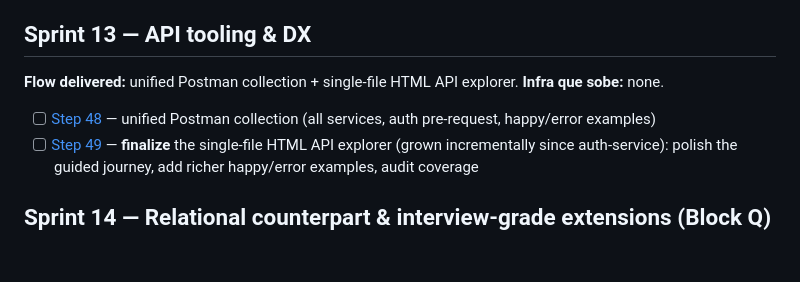
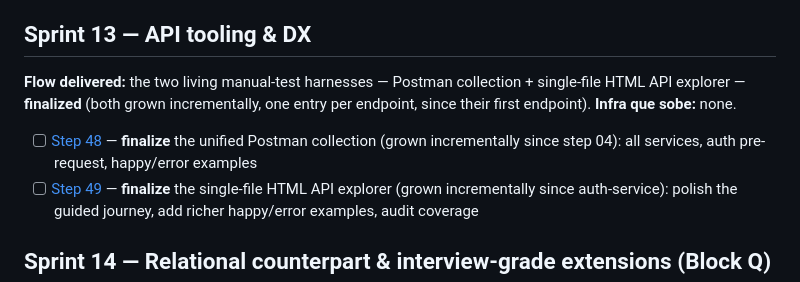
Before and after one commit to filiperibolli/platinumcoin-pix, a Markdown page: PLAN.md, the part around the change. Rendered like a GitHub page; blank space fills up the shorter version.

Commit message:
docs(plan): symmetric incremental/finalize framing for Postman (step 48)
Consistency pass: the PLAN's step-48 line and the Sprint 13 "Flow delivered"
still framed the Postman collection as created-in-S13, while step 49 already
read "finalize (grown incrementally)". Align both so the PLAN conveys the same
living, one-entry-per-endpoint model for both harnesses.

Co-Authored-By: Claude Opus 4.8 <noreply@anthropic.com>

```diff
--- a/PLAN.md
+++ b/PLAN.md
@@ -126,10 +126,10 @@ progressively, sprint by sprint (see the cumulative-infra diagram in `ARCHITECTU
 - [ ] [Step 47](docs/steps/step-47.md) — k6 load tests: low, standard (~58 TPS) and Black Friday (500+ TPS) profiles with SLO thresholds
 
 ## Sprint 13 — API tooling & DX
-**Flow delivered:** unified Postman collection + single-file HTML API explorer.
+**Flow delivered:** the two living manual-test harnesses — Postman collection + single-file HTML API explorer — **finalized** (both grown incrementally, one entry per endpoint, since their first endpoint).
 **Infra que sobe:** none.
 
-- [ ] [Step 48](docs/steps/step-48.md) — unified Postman collection (all services, auth pre-request, happy/error examples)
+- [ ] [Step 48](docs/steps/step-48.md) — **finalize** the unified Postman collection (grown incrementally since step 04): all services, auth pre-request, happy/error examples
 - [ ] [Step 49](docs/steps/step-49.md) — **finalize** the single-file HTML API explorer (grown incrementally since auth-service): polish the guided journey, add richer happy/error examples, audit coverage
 
 ## Sprint 14 — Relational counterpart & interview-grade extensions (Block Q)
```
